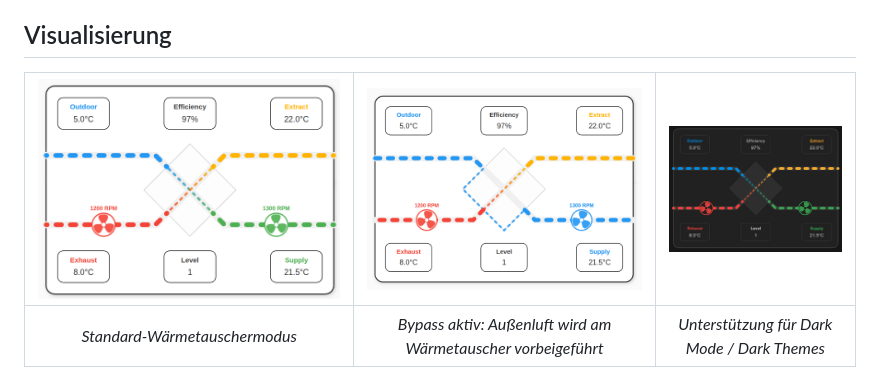
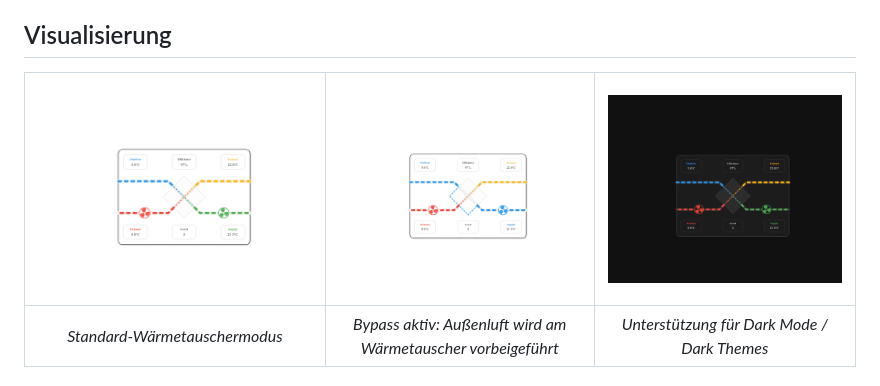
Before and after one commit to Frickeldave/homeassistant-airflow, a Markdown page: README.de.md, the part around the change. GitHub-like rendering; pictures changed too: docs/bypass.gif (added), docs/dark.gif (added), docs/normal.gif (added).

Commit message:
GIF Animationen in README

```diff
--- a/README.de.md
+++ b/README.de.md
@@ -4,7 +4,7 @@ Eine benutzerdefinierte Lovelace-Karte zur Visualisierung von Lüftungsanlagen (
 
 ## Visualisierung
 
-| ![Normalbetrieb](docs/airflow-diagram.png) |    ![Aktiver Bypass](docs/airflow-diagram-with-bypass.png)    | ![Dark Mode](docs/airflow-dark-mode.png) |
+| ![Normalbetrieb](docs/normal.gif) |    ![Aktiver Bypass](docs/bypass.gif)    | ![Dark Mode](docs/dark.gif) |
 | :----------------------------------------: | :-----------------------------------------------------------: | :------------------------------------: |
 |       *Standard-Wärmetauschermodus*        | *Bypass aktiv: Außenluft wird am Wärmetauscher vorbeigeführt* | *Unterstützung für Dark Mode / Dark Themes* |
 
```
Also changed, not shown: README.md (+1 -1 lines), 2 other files.
